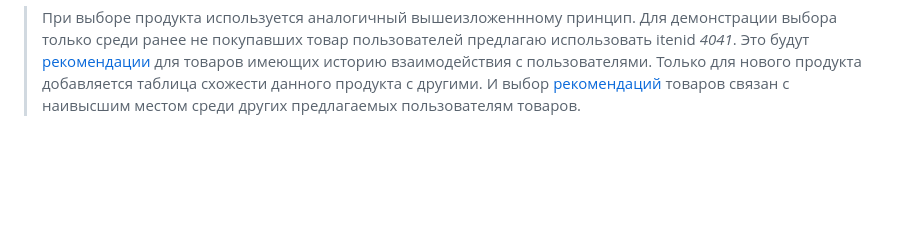
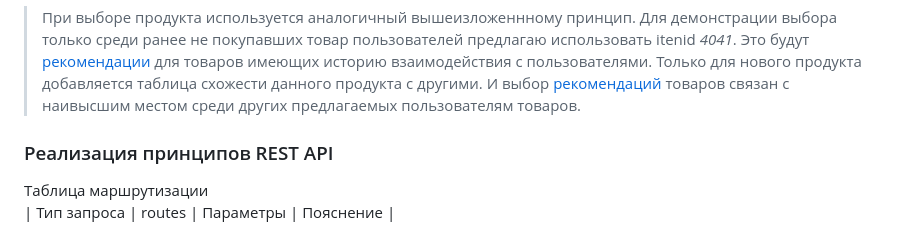
Before and after one commit to PavelNovikov888/RC_prod, a Markdown page: README.md, the part around the change. GitHub-like rendering; blank space fills up the shorter version.

```diff
--- a/README.md
+++ b/README.md
@@ -43,3 +43,7 @@ MVP создана на основе Flask и принципов REST API
 
  5. При выборе продукта(item) нужно ввести в появившемся поле произвольный номер продукта.
 > При выборе продукта используется аналогичный вышеизложеннному принцип. Для демонстрации выбора только среди ранее не покупавших товар пользователей предлагаю использовать itenid *4041*. Это будут [рекомендации]() для товаров имеющих историю взаимодействия с пользователями. Только для нового продукта добавляется таблица схожести данного продукта с другими. И выбор [рекомендаций]() товаров связан с наивысшим местом среди других предлагаемых пользователям товаров.
+
+### Реализация принципов REST API
+Таблица маршрутизации
+| Тип запроса | routes | Параметры | Пояснение |
```
